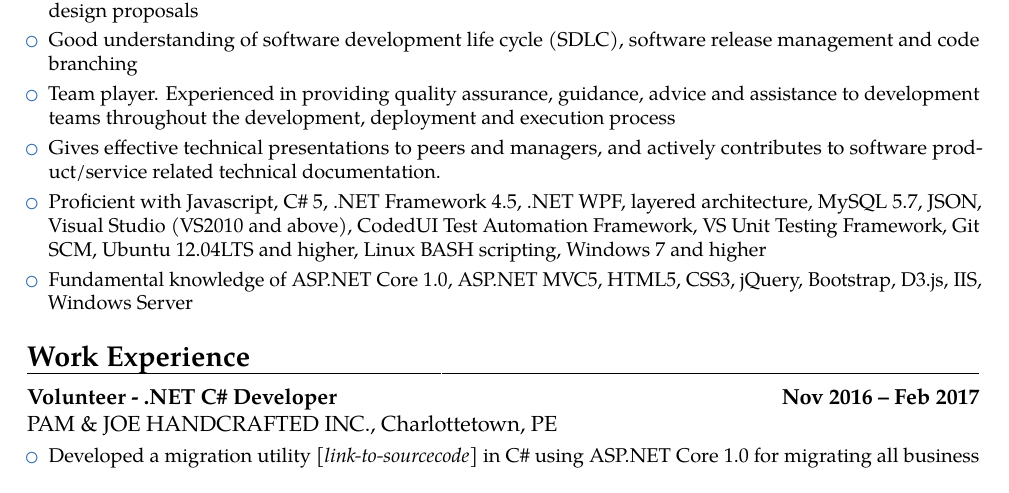
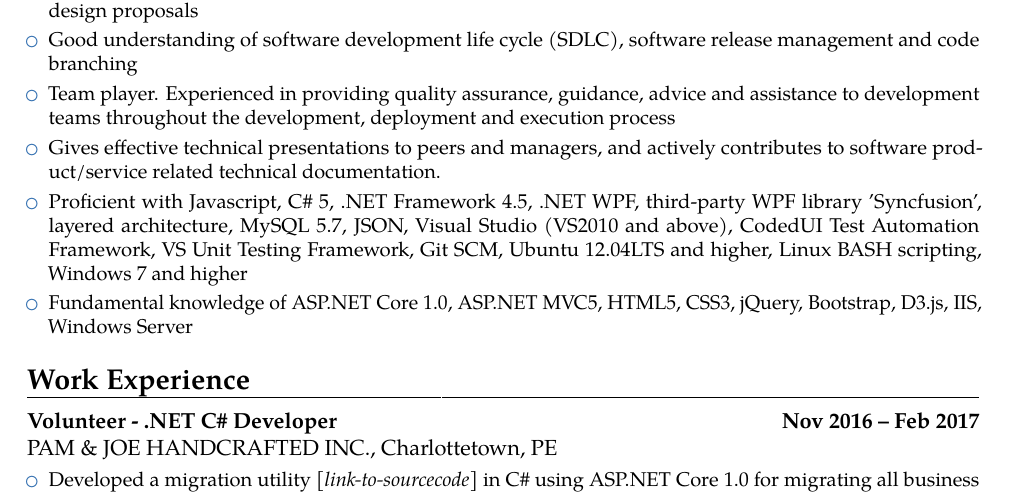
Before and after one commit to addy689/LatexCV, a LaTeX CV (Resume_AddySinghArora.tex, which reads src/SummaryQualifications.tex): part of page 1 of 4, cut so that both start at the same text. Compiled offline with pdfLaTeX.

Commit message:
Minor changes
Added experience for Syncfusion WPF library

```diff
--- a/src/SummaryQualifications.tex
+++ b/src/SummaryQualifications.tex
@@ -10,7 +10,7 @@
 		\item Good understanding of software development life cycle (SDLC), software release management and code branching
 		\item Team player. Experienced in providing quality assurance, guidance, advice and assistance to development teams throughout the development, deployment and execution process
 		\item Gives effective technical presentations to peers and managers, and actively contributes to software product/service related technical documentation.
-		\item Proficient with Javascript, C\# 5, .NET Framework 4.5, .NET WPF, layered architecture, MySQL 5.7, JSON, Visual Studio (VS2010 and above), CodedUI Test Automation Framework, VS Unit Testing Framework, Git SCM, Ubuntu 12.04LTS and higher, Linux BASH scripting, Windows 7 and higher
+		\item Proficient with Javascript, C\# 5, .NET Framework 4.5, .NET WPF, third-party WPF library 'Syncfusion', layered architecture, MySQL 5.7, JSON, Visual Studio (VS2010 and above), CodedUI Test Automation Framework, VS Unit Testing Framework, Git SCM, Ubuntu 12.04LTS and higher, Linux BASH scripting, Windows 7 and higher
 		\item Fundamental knowledge of ASP.NET Core 1.0, ASP.NET MVC5, HTML5, CSS3, jQuery, Bootstrap, D3.js, IIS, Windows Server
 	\end{itemize}
 }
```
Also changed, not shown: src/WorkExperience.tex (+1 -1 lines), outputFiles/Resume_AddySinghArora.pdf.
